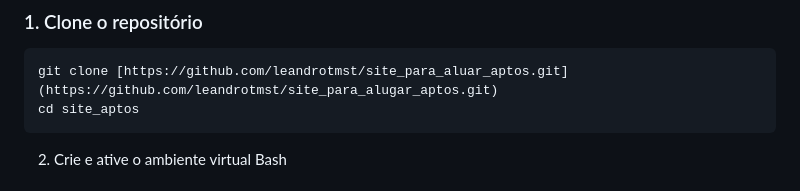
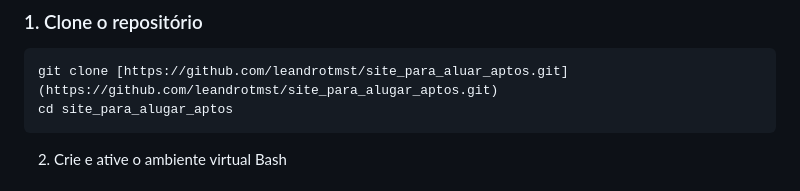
Before and after one commit to leandrotmst/site_para_alugar_aptos, a Markdown page: README.md, the part around the change. Drawn GitHub-style.

Commit message:
Fix directory name in README for cloning

````diff
--- a/README.md
+++ b/README.md
@@ -53,7 +53,7 @@ Siga os passos abaixo para configurar o ambiente de desenvolvimento:
 
 ```bash
 git clone [https://github.com/leandrotmst/site_para_aluar_aptos.git](https://github.com/leandrotmst/site_para_alugar_aptos.git)
-cd site_aptos
+cd site_para_alugar_aptos
 ```
 
 2. Crie e ative o ambiente virtual Bash
````
